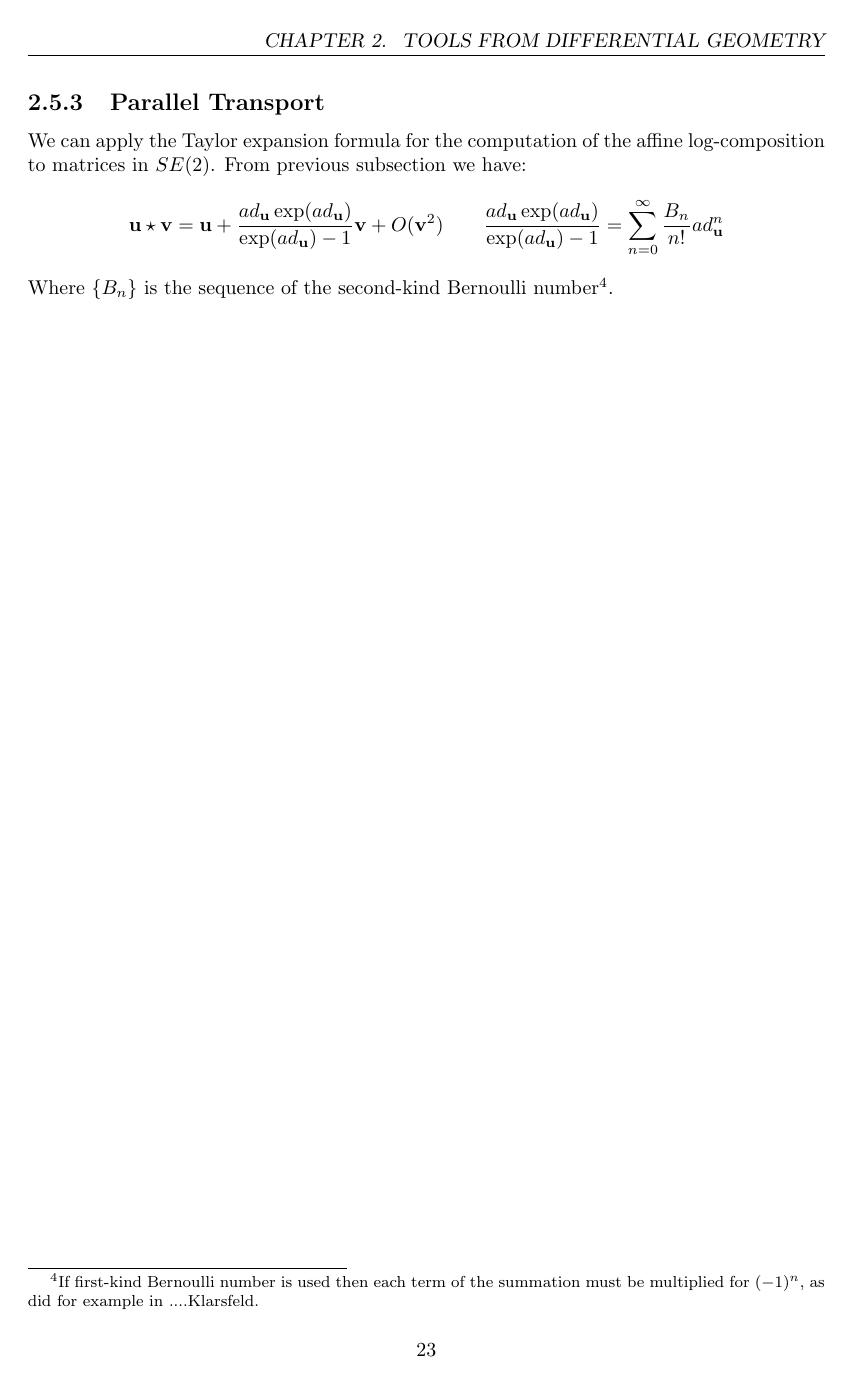
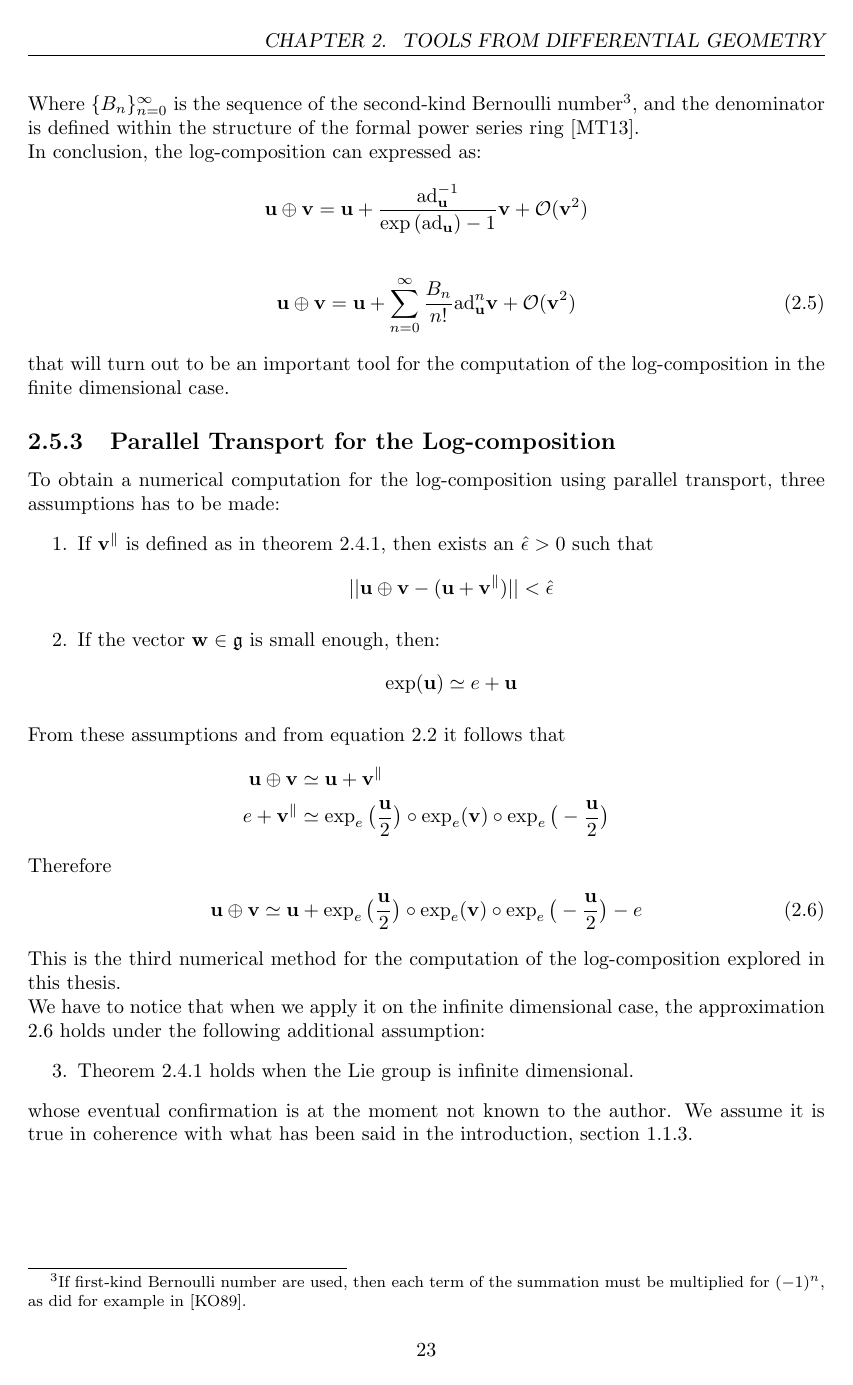
Before and after one commit to SebastianoF/MResThesis, a LaTeX thesis (main.tex, which reads chapters/Ch_tools.tex): page 27 of 45. Compiled offline with pdfLaTeX.

Commit message:
upgrading beginning chapter 3

```diff
--- a/chapters/Ch_tools.tex
+++ b/chapters/Ch_tools.tex
@@ -402 +422,3 @@ In the appendix of \cite{klarsfeld1989baker} adjoint action are used to provide
 \end{align*}
+Where $\lbrace B_{n} \rbrace_{n=0}^{\infty} $ is the sequence of the second-kind Bernoulli number\footnote{If first-kind Bernoulli number are used, then each term of the summation must be multiplied for $(-1)^{n}$, as did for example in \cite{klarsfeld1989baker}.}, and the denominator is defined within the structure of the formal power series ring \cite{mariconda2013calcolo}.\\
+In conclusion, the log-composition can expressed as:
@@ -408,22 +425,76 @@ The functional applied to $\mathbf{v}$ can be rewritten as
 \begin{align*}
-\frac{ ad_{\mathbf{u}} \exp(ad_{\mathbf{u}}) }{ \exp(ad_{\mathbf{u}}) - 1 }  = \sum_{n=0}^{\infty} \frac{B_{n}}{n!} ad_{\mathbf{u}}^{n}
+\mathbf{u}\oplus \mathbf{v}
+&=
+\mathbf{u} +
+\frac{
+	\text{ad}_{\mathbf{u}}^{-1}
+}{
+\exp{(\text{ad}_{\mathbf{u}})}-1
+} \mathbf{v}
++
+\mathcal{O}(\mathbf{v} ^2)
 \end{align*}
-Where $\lbrace B_{n} \rbrace $ is the sequence of the second-kind Bernoulli number\footnote{If first-kind Bernoulli number is used then each term of the summation must be multiplied for $(-1)^{n}$, as did for example in ....Klarsfeld.}.
+\begin{align}\label{eq:taylor}
+\mathbf{u}\oplus \mathbf{v}
+&=
+\mathbf{u}
++
+\sum_{n=0}^{\infty} \frac{B_{n}}{n!} \text{ad}_{\mathbf{u}}^{ n}
+\mathbf{v}
++
+\mathcal{O}(\mathbf{v} ^2)
+\end{align}
+that will turn out to be an important tool for the computation of the log-composition in the finite dimensional case.
 
 % % % % % % % % % % % % % % % % % % % % % % % % % % % % % % % % % % % % % %
 % % SUBSECTION
 % % % % % % % % % % % % % % % % % % % % % % % % % % % % % % % % % % % % % %
-\subsection{Parallel Transport}
-
-
-
-
-
-We can apply the Taylor expansion formula for the computation of the affine log-composition to matrices in $SE(2)$.
-From previous subsection we have:
+\subsection{Parallel Transport for the Log-composition}
+To obtain a numerical computation for the log-composition using parallel transport, three assumptions has to be made:
+\begin{enumerate}
+	\item If $\mathbf{v}^{\parallel} $ is defined as in theorem \ref{th:local_approximation_theorem}, then exists an $\hat{\epsilon} > 0$ such that
+	\begin{align*}
+	\euclideanMetric{
+		\mathbf{u}\oplus \mathbf{v}
+		-
+		(
+		\mathbf{u} + \mathbf{v}^{\parallel}
+		)
+	} <\hat{\epsilon}
+	\end{align*}
+	\item If the vector $\mathbf{w}\in\mathfrak{g}$ is small enough, then:
+		\begin{align*}
+		\exp(\mathbf{u}) \simeq e + \mathbf{u}
+		\end{align*}
+\end{enumerate}
+% consequences of this...
+From these assumptions and from equation \ref{eq:parallel_transport_main_approximation} it follows that
 \begin{align*}
-\mathbf{u}\star \mathbf{v}  = \mathbf{u} + \frac{ ad_{\mathbf{u}} \exp(ad_{\mathbf{u}}) }{ \exp(ad_{\mathbf{u}}) - 1 }  \mathbf{v} + O({\mathbf{v}}^2)
-\qquad
-\frac{ ad_{\mathbf{u}} \exp(ad_{\mathbf{u}}) }{ \exp(ad_{\mathbf{u}}) - 1 }  = \sum_{n=0}^{\infty} \frac{B_{n}}{n!} ad_{\mathbf{u}}^{n}
+\mathbf{u}\oplus \mathbf{v}
+&\simeq
+\mathbf{u} + \mathbf{v}^{\parallel}
+\\
+e + \mathbf{v}^{\parallel}
+&\simeq
+\exp_{e}\big(\frac{\mathbf{u}}{2}\big)
+\circ  \exp_{e}(\mathbf{v})
+\circ \exp_{e}\big(-\frac{\mathbf{u}}{2}\big)
 \end{align*}
-Where $\lbrace B_{n} \rbrace $ is the sequence of the second-kind Bernoulli number\footnote{If first-kind Bernoulli number is used then each term of the summation must be multiplied for $(-1)^{n}$, as did for example in ....Klarsfeld.}.
+Therefore
+\begin{align}\label{eq:parallel_transport}
+\mathbf{u}\oplus \mathbf{v}
+&\simeq
+\mathbf{u}
++
+\exp_{e}\big(\frac{\mathbf{u}}{2}\big)
+\circ  \exp_{e}(\mathbf{v})
+\circ \exp_{e}\big(-\frac{\mathbf{u}}{2}\big)
+ -
+ e
+\end{align}
+This is the third numerical method for the computation of the log-composition explored in this thesis.\\
+We have to notice that when we apply it on the infinite dimensional case, the approximation \ref{eq:parallel_transport} holds under the following additional assumption:
+\begin{enumerate}
+\item[3.] Theorem \ref{th:local_approximation_theorem} holds when the Lie group is infinite dimensional.
+\end{enumerate}
+whose eventual confirmation is at the moment not known to the author. We assume it is true in coherence with what has been said in the introduction, section \ref{se:diffe_util_and_liab}.
```
Also changed, not shown: frontback/mres_bib.bib (+7 -0 lines), main.bbl, main.pdf, chapters/Ch_tools.tex (75 more changed lines), 10 other files.
